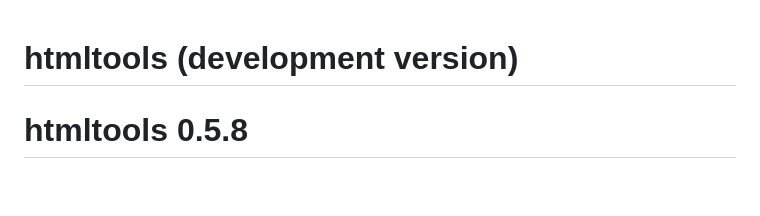
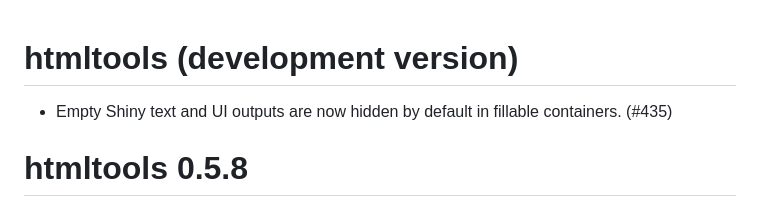
Before and after one commit to rstudio/htmltools, a Markdown page: NEWS.md, the part around the change. Rendered like a GitHub page; blank space fills up the shorter version.

Commit message:
docs: add news item

```diff
--- a/NEWS.md
+++ b/NEWS.md
@@ -1,4 +1,6 @@
 # htmltools (development version)
+
+* Empty Shiny text and UI outputs are now hidden by default in fillable containers. (#435)
 
 # htmltools 0.5.8
 
```
